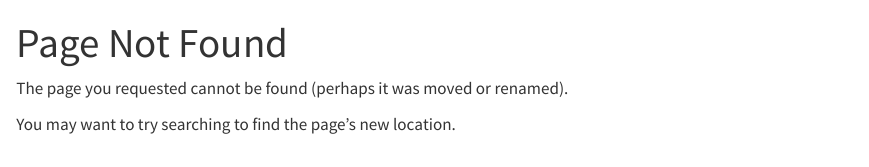
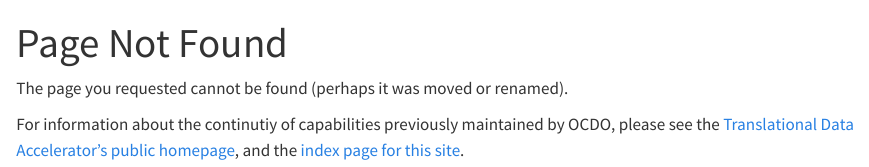
Before and after one commit to FredHutch/ocdo, a Quarto document (404.qmd): the page in a window 1100 px wide, from its top. Rendered offline with R 4.5, knitr and Pandoc in place of Quarto, with nearby package versions.

Commit message:
oblivion is freedom

```diff
--- a/404.qmd
+++ b/404.qmd
@@ -4,4 +4,4 @@
 
 The page you requested cannot be found (perhaps it was moved or renamed).
 
-You may want to try searching to find the page's new location.
+For information about the continutiy of capabilities previously maintained by OCDO, please see the [Translational Data Accelerator's public homepage](https://accelerator.fredhutch.org/), and the [index page for this site](https://ocdo.fredhutch.org/).
```
